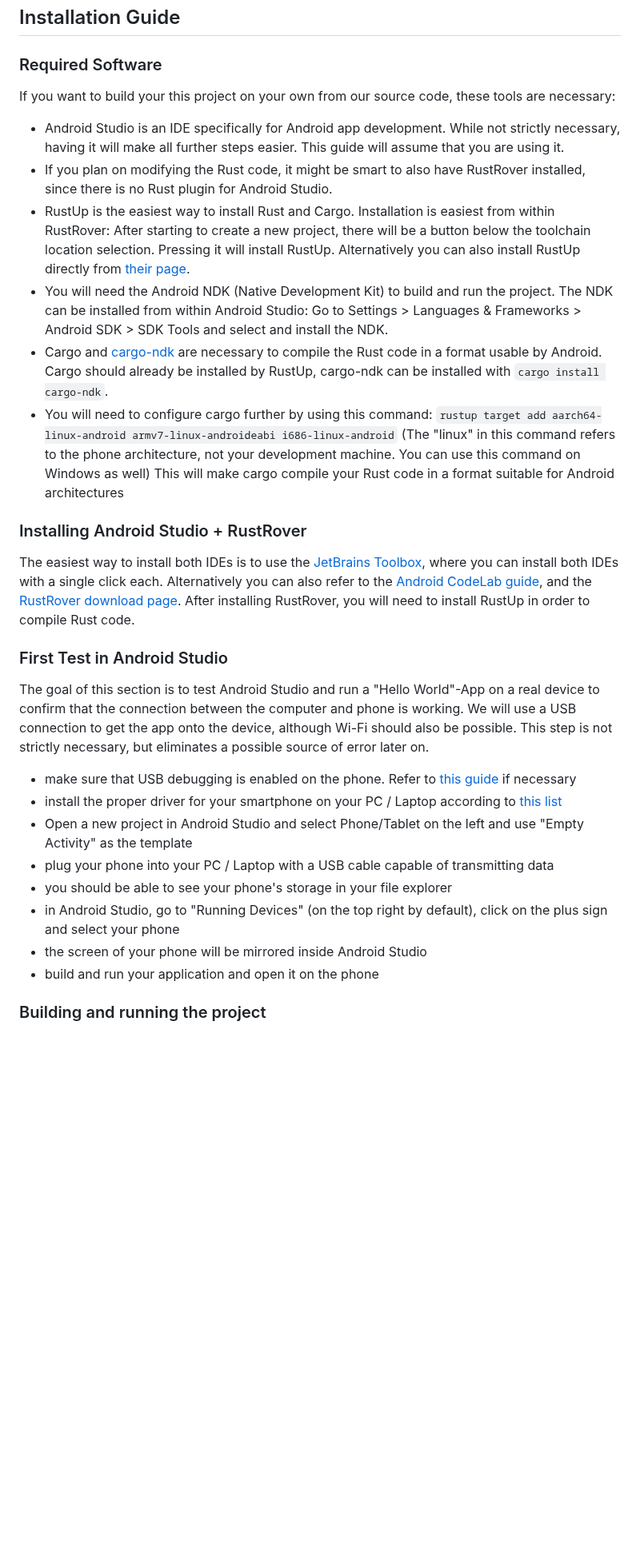
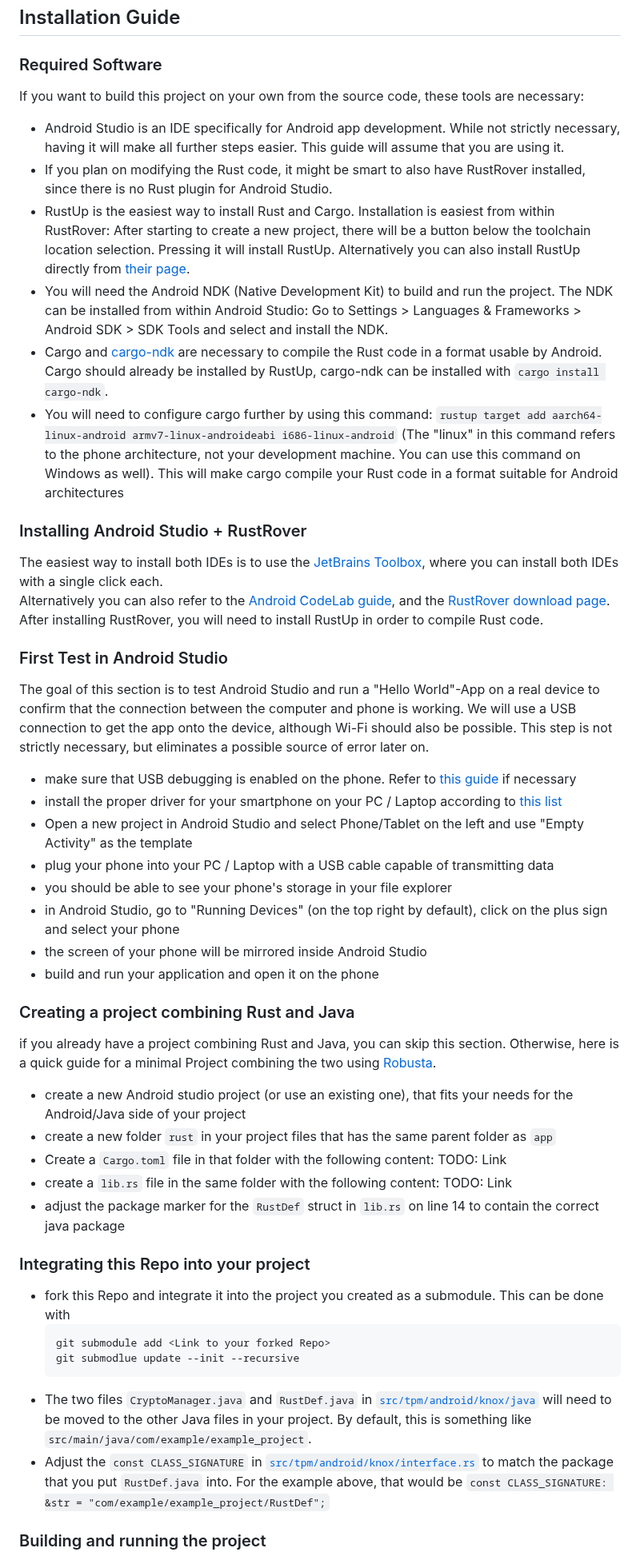
Before and after one commit to nmshd/rust-crypto, a Markdown page: Documentation/Doc.md, the part around one of its changes. Shown at 80% size. GitHub-like rendering; blank space fills up the shorter version.

Commit message:
Finialized Installation guide

````diff
--- a/Documentation/Doc.md
+++ b/Documentation/Doc.md
@@ -108,45 +108,26 @@ mark the following as out of scope:
 
 ### Required Software
 
-If you want to build your this project on your own from our source code, these tools are necessary:
+If you want to build this project on your own from the source code, these tools are necessary:
 
-- Android Studio is an IDE specifically for Android app development. While not strictly necessary, having it will make
-  all further steps easier. This guide will assume that you are using it.
-- If you plan on modifying the Rust code, it might be smart to also have RustRover installed, since there is no Rust
-  plugin for Android Studio.
-- RustUp is the easiest way to install Rust and Cargo. Installation is easiest from within RustRover: After starting to
-  create a new project, there will be a button below the toolchain location selection. Pressing it will install RustUp.
-  Alternatively you can also install RustUp directly from [their page](https://rustup.rs/).
-- You will need the Android NDK (Native Development Kit) to build and run the project. The NDK can be installed from
-  within Android Studio: Go to Settings > Languages & Frameworks > Android SDK > SDK Tools and select and install the
-  NDK.
-- Cargo and [cargo-ndk](https://docs.rs/crate/cargo-ndk/3.5.4) are necessary to compile the Rust code in a format usable
-  by Android. Cargo should already be installed by RustUp, cargo-ndk can be installed with `cargo install cargo-ndk`.
-- You will need to configure cargo further by using this
-  command: `rustup target add aarch64-linux-android armv7-linux-androideabi i686-linux-android` (The "linux" in this
-  command refers to the phone architecture, not your development machine. You can use this command on Windows as well)
-  This will make cargo compile your Rust code in a format suitable for Android architectures
+- Android Studio is an IDE specifically for Android app development. While not strictly necessary, having it will make all further steps easier. This guide will assume that you are using it.
+- If you plan on modifying the Rust code, it might be smart to also have RustRover installed, since there is no Rust plugin for Android Studio.
+- RustUp is the easiest way to install Rust and Cargo. Installation is easiest from within RustRover: After starting to create a new project, there will be a button below the toolchain location selection. Pressing it will install RustUp. Alternatively you can also install RustUp directly from [their page](https://rustup.rs/).
+- You will need the Android NDK (Native Development Kit) to build and run the project. The NDK can be installed from within Android Studio: Go to Settings > Languages & Frameworks > Android SDK > SDK Tools and select and install the NDK.
+- Cargo and [cargo-ndk](https://docs.rs/crate/cargo-ndk/3.5.4) are necessary to compile the Rust code in a format usable by Android. Cargo should already be installed by RustUp, cargo-ndk can be installed with `cargo install cargo-ndk`.
+- You will need to configure cargo further by using this command: `rustup target add aarch64-linux-android armv7-linux-androideabi i686-linux-android` (The "linux" in this command refers to the phone architecture, not your development machine. You can use this command on Windows as well). This will make cargo compile your Rust code in a format suitable for Android architectures
 
 ### Installing Android Studio + RustRover
 
-The easiest way to install both IDEs is to use the [JetBrains Toolbox](https://www.jetbrains.com/de-de/toolbox-app/),
-where you can install both IDEs with a single click each.
-Alternatively you can also refer to
-the [Android CodeLab guide](https://developer.android.com/codelabs/basic-android-kotlin-compose-install-android-studio#0),
-and the [RustRover download page](https://www.jetbrains.com/rust/nextversion/).
-After installing RustRover, you will need to install RustUp in order to compile Rust code.
+The easiest way to install both IDEs is to use the [JetBrains Toolbox](https://www.jetbrains.com/de-de/toolbox-app/), where you can install both IDEs with a single click each.
+Alternatively you can also refer to the [Android CodeLab guide](https://developer.android.com/codelabs/basic-android-kotlin-compose-install-android-studio#0), and the [RustRover download page](https://www.jetbrains.com/rust/nextversion/). After installing RustRover, you will need to install RustUp in order to compile Rust code.
 
 ### First Test in Android Studio
 
-The goal of this section is to test Android Studio and run a "Hello World"-App on a real device to confirm that the
-connection between the computer and phone is working. We will use a USB connection to get the app onto the device,
-although Wi-Fi should also be possible. This step is not strictly necessary, but eliminates a possible source of error
-later on.
+The goal of this section is to test Android Studio and run a "Hello World"-App on a real device to confirm that the connection between the computer and phone is working. We will use a USB connection to get the app onto the device, although Wi-Fi should also be possible. This step is not strictly necessary, but eliminates a possible source of error later on.
 
-- make sure that USB debugging is enabled on the phone. Refer
-  to [this guide](https://developer.android.com/studio/debug/dev-options) if necessary
-- install the proper driver for your smartphone on your PC / Laptop according
-  to [this list](https://developer.android.com/studio/run/oem-usb#Drivers)
+- make sure that USB debugging is enabled on the phone. Refer to [this guide](https://developer.android.com/studio/debug/dev-options) if necessary
+- install the proper driver for your smartphone on your PC / Laptop according to [this list](https://developer.android.com/studio/run/oem-usb#Drivers)
 - Open a new project in Android Studio and select Phone/Tablet on the left and use "Empty Activity" as the template
 - plug your phone into your PC / Laptop with a USB cable capable of transmitting data
 - you should be able to see your phone's storage in your file explorer
@@ -154,5 +135,24 @@ later on.
 - the screen of your phone will be mirrored inside Android Studio
 - build and run your application and open it on the phone
 
+### Creating a project combining Rust and Java
+
+if you already have a project combining Rust and Java, you can skip this section. Otherwise, here is a quick guide for a minimal Project combining the two using [Robusta](https://github.com/giovanniberti/robusta/tree/master).
+
+- create a new Android studio project (or use an existing one), that fits your needs for the Android/Java side of your project
+- create a new folder `rust` in your project files that has the same parent folder as `app`
+- Create a `Cargo.toml` file in that folder with the following content: TODO: Link
+- create a `lib.rs` file in the same folder with the following content:  TODO: Link
+- adjust the package marker for the `RustDef` struct in `lib.rs` on line 14 to contain the correct java package
+
+###  Integrating this Repo into your project
+- fork this Repo and integrate it into the project you created as a submodule. This can be done with
+	```
+	git submodule add <Link to your forked Repo>
+	git submodlue update --init --recursive
+	```
+- The two files `CryptoManager.java` and `RustDef.java` in [`src/tpm/android/knox/java`](https://github.com/cep-sose2024/rust-crypto-knox/tree/main/src/tpm/android/knox/java) will need to be moved to the other Java files in your project. By default, this is something like `src/main/java/com/example/example_project`.
+- Adjust the `const CLASS_SIGNATURE`  in [`src/tpm/android/knox/interface.rs`](https://github.com/cep-sose2024/rust-crypto-knox/blob/main/src/tpm/android/knox/interface.rs) to match the package that you put `RustDef.java` into. For the example above, that would be `const CLASS_SIGNATURE: &str = "com/example/example_project/RustDef";`
+
 ### Building and running the project
 
````
Also changed, not shown: other parts of Documentation/Doc.md (+6 -20 lines).
